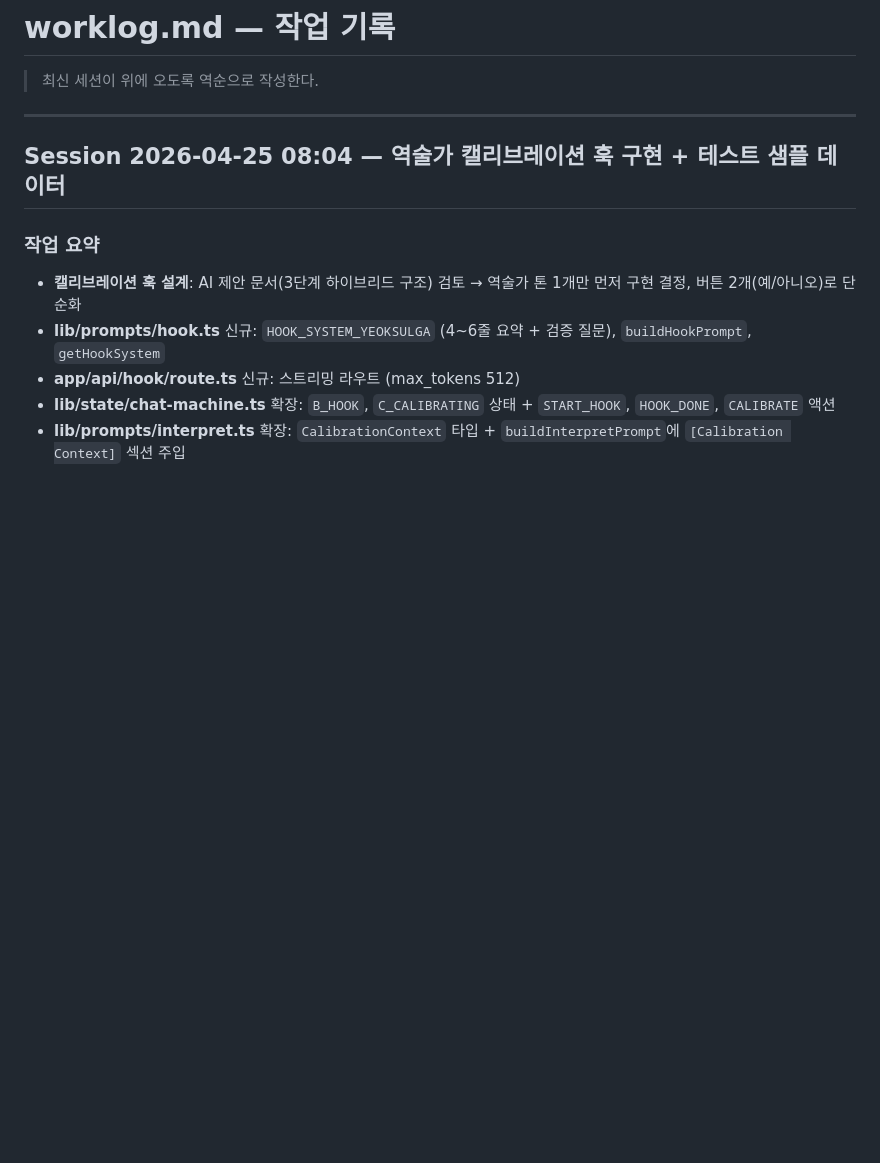
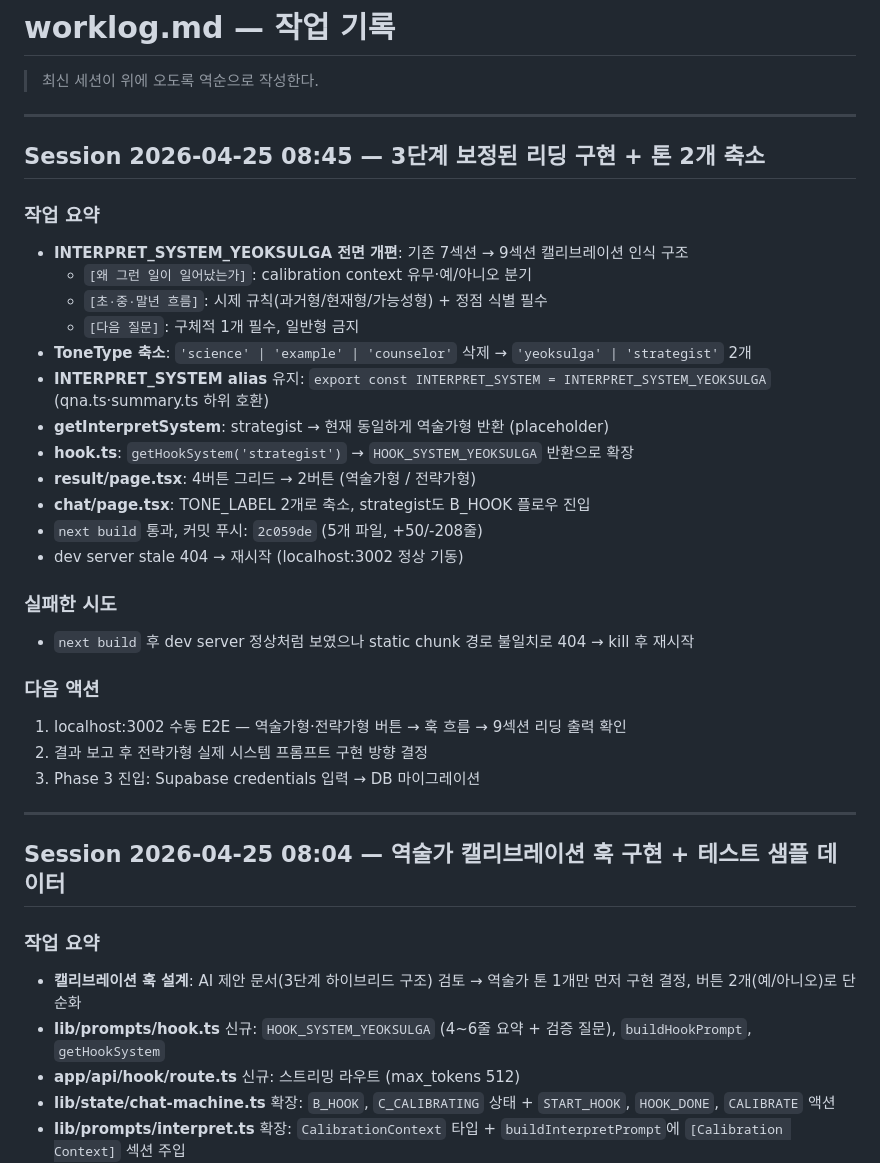
Before and after one commit to eugene-eee-hongkyu/four-pillars, a Markdown page: .harness/worklog.md, the part around the change. Drawn GitHub-style; blank space fills up the shorter version.

Commit message:
worklog: 2026-04-25 세션 기록

```diff
--- a/.harness/worklog.md
+++ b/.harness/worklog.md
@@ -1,6 +1,32 @@
 # worklog.md — 작업 기록
 
 > 최신 세션이 위에 오도록 역순으로 작성한다.
+
+---
+
+## Session 2026-04-25 08:45 — 3단계 보정된 리딩 구현 + 톤 2개 축소
+
+### 작업 요약
+- **INTERPRET_SYSTEM_YEOKSULGA 전면 개편**: 기존 7섹션 → 9섹션 캘리브레이션 인식 구조
+  - `[왜 그런 일이 일어났는가]`: calibration context 유무·예/아니오 분기
+  - `[초·중·말년 흐름]`: 시제 규칙(과거형/현재형/가능성형) + 정점 식별 필수
+  - `[다음 질문]`: 구체적 1개 필수, 일반형 금지
+- **ToneType 축소**: `'science' | 'example' | 'counselor'` 삭제 → `'yeoksulga' | 'strategist'` 2개
+- **INTERPRET_SYSTEM alias** 유지: `export const INTERPRET_SYSTEM = INTERPRET_SYSTEM_YEOKSULGA` (qna.ts·summary.ts 하위 호환)
+- **getInterpretSystem**: strategist → 현재 동일하게 역술가형 반환 (placeholder)
+- **hook.ts**: `getHookSystem('strategist')` → `HOOK_SYSTEM_YEOKSULGA` 반환으로 확장
+- **result/page.tsx**: 4버튼 그리드 → 2버튼 (역술가형 / 전략가형)
+- **chat/page.tsx**: TONE_LABEL 2개로 축소, strategist도 B_HOOK 플로우 진입
+- `next build` 통과, 커밋 푸시: `2c059de` (5개 파일, +50/-208줄)
+- dev server stale 404 → 재시작 (localhost:3002 정상 기동)
+
+### 실패한 시도
+- `next build` 후 dev server 정상처럼 보였으나 static chunk 경로 불일치로 404 → kill 후 재시작
+
+### 다음 액션
+1. localhost:3002 수동 E2E — 역술가형·전략가형 버튼 → 훅 흐름 → 9섹션 리딩 출력 확인
+2. 결과 보고 후 전략가형 실제 시스템 프롬프트 구현 방향 결정
+3. Phase 3 진입: Supabase credentials 입력 → DB 마이그레이션
 
 ---
 
```
Also changed, not shown: .harness/decision.md (+10 -0 lines), .harness/state.md (+13 -13 lines).
